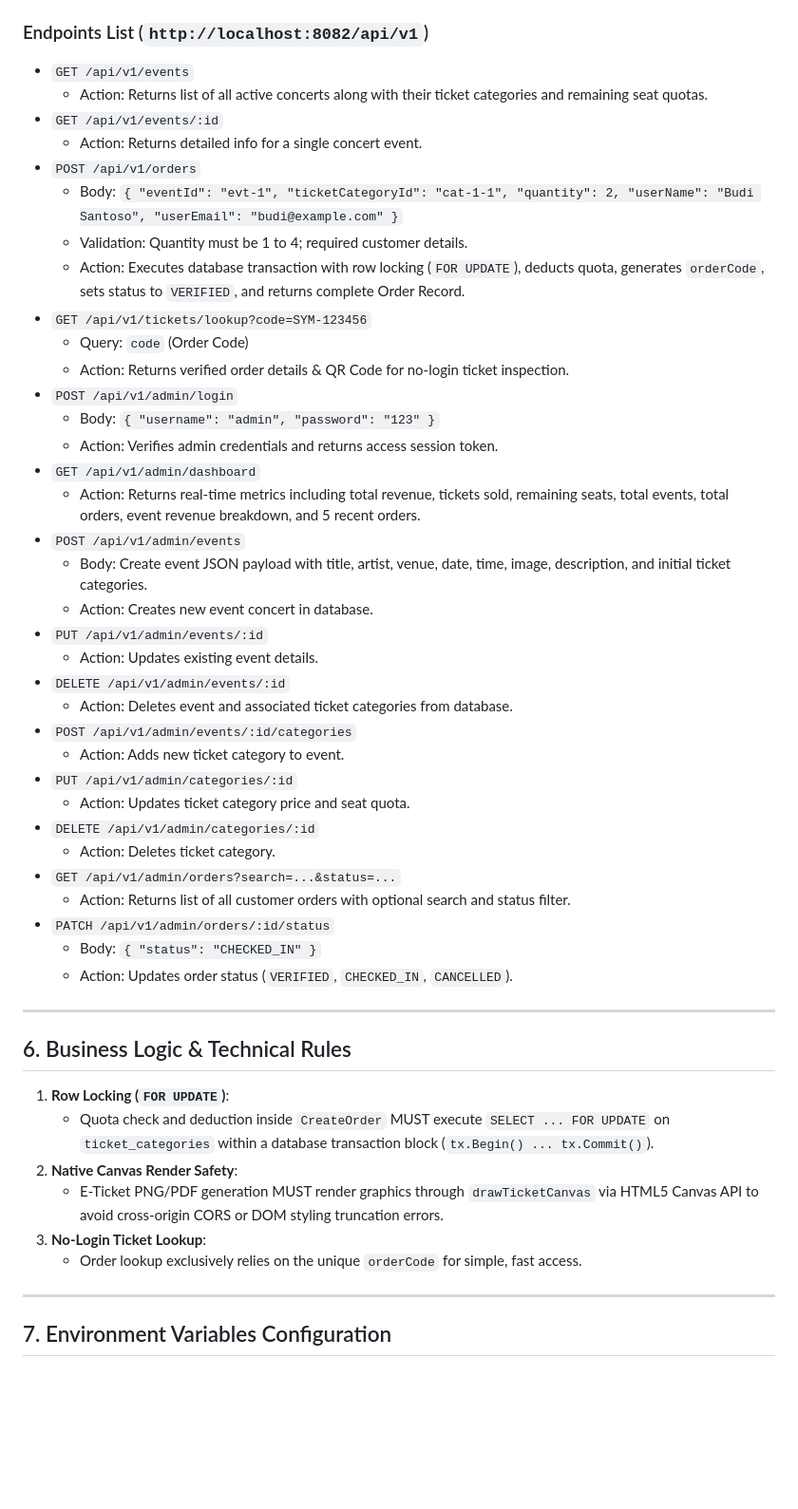
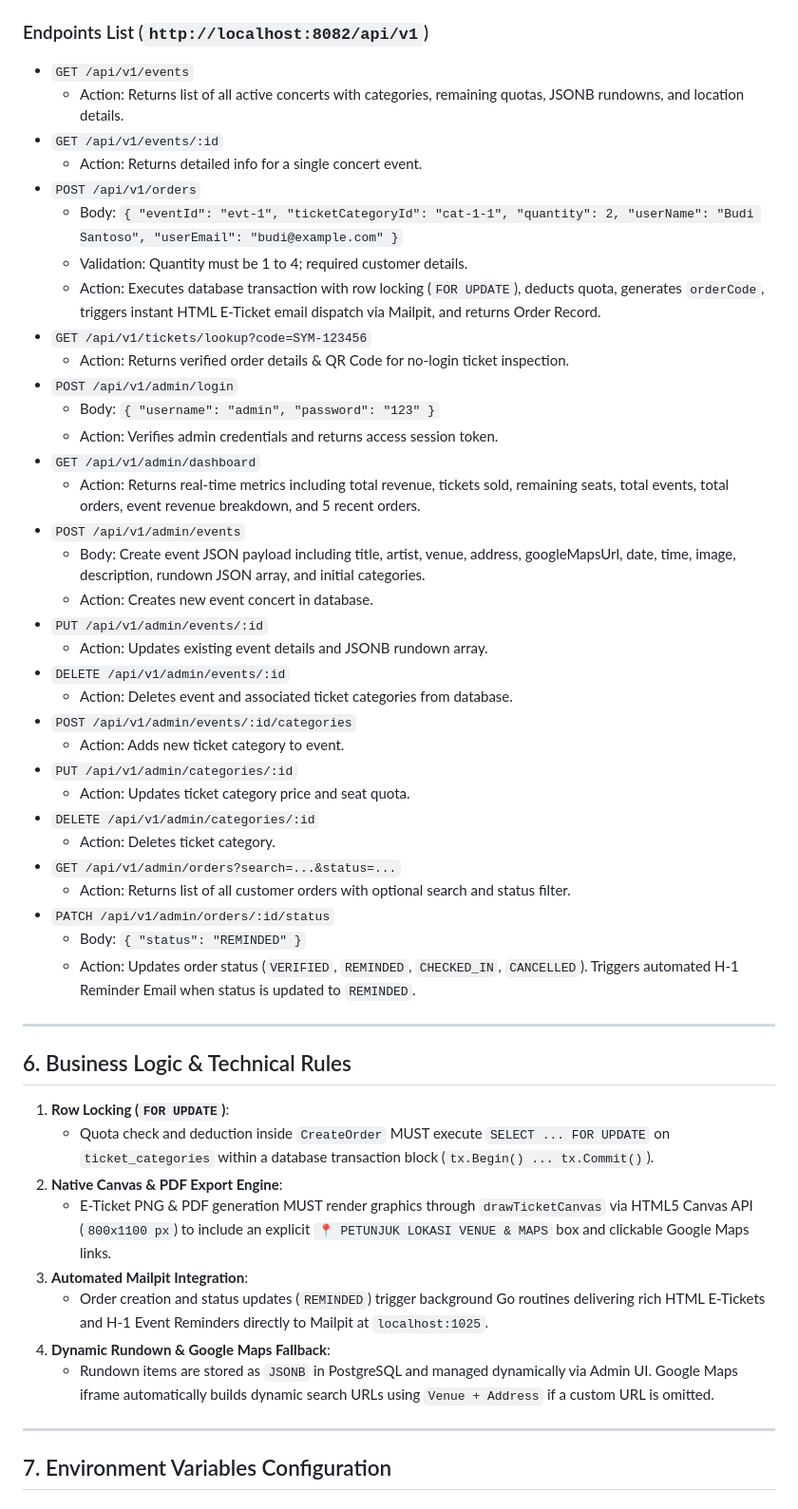
Before and after one commit to Zyrexnn/SymphoniaTic, a Markdown page: PRD.md, the part around one of its changes. Shown at 95% size. GitHub-like rendering; blank space fills up the shorter version.

```diff
--- a/PRD.md
+++ b/PRD.md
@@ -152,15 +162,14 @@ SymphoniaTic/
 
 ### Endpoints List (`http://localhost:8082/api/v1`)
 - `GET /api/v1/events`
-  - Action: Returns list of all active concerts along with their ticket categories and remaining seat quotas.
+  - Action: Returns list of all active concerts with categories, remaining quotas, JSONB rundowns, and location details.
 - `GET /api/v1/events/:id`
   - Action: Returns detailed info for a single concert event.
 - `POST /api/v1/orders`
   - Body: `{ "eventId": "evt-1", "ticketCategoryId": "cat-1-1", "quantity": 2, "userName": "Budi Santoso", "userEmail": "budi@example.com" }`
   - Validation: Quantity must be 1 to 4; required customer details.
-  - Action: Executes database transaction with row locking (`FOR UPDATE`), deducts quota, generates `orderCode`, sets status to `VERIFIED`, and returns complete Order Record.
+  - Action: Executes database transaction with row locking (`FOR UPDATE`), deducts quota, generates `orderCode`, triggers instant HTML E-Ticket email dispatch via Mailpit, and returns Order Record.
 - `GET /api/v1/tickets/lookup?code=SYM-123456`
-  - Query: `code` (Order Code)
   - Action: Returns verified order details & QR Code for no-login ticket inspection.
 - `POST /api/v1/admin/login`
   - Body: `{ "username": "admin", "password": "123" }`
@@ -168,10 +177,10 @@ SymphoniaTic/
 - `GET /api/v1/admin/dashboard`
   - Action: Returns real-time metrics including total revenue, tickets sold, remaining seats, total events, total orders, event revenue breakdown, and 5 recent orders.
 - `POST /api/v1/admin/events`
-  - Body: Create event JSON payload with title, artist, venue, date, time, image, description, and initial ticket categories.
+  - Body: Create event JSON payload including title, artist, venue, address, googleMapsUrl, date, time, image, description, rundown JSON array, and initial categories.
   - Action: Creates new event concert in database.
 - `PUT /api/v1/admin/events/:id`
-  - Action: Updates existing event details.
+  - Action: Updates existing event details and JSONB rundown array.
 - `DELETE /api/v1/admin/events/:id`
   - Action: Deletes event and associated ticket categories from database.
 - `POST /api/v1/admin/events/:id/categories`
@@ -183,9 +192,8 @@ SymphoniaTic/
 - `GET /api/v1/admin/orders?search=...&status=...`
   - Action: Returns list of all customer orders with optional search and status filter.
 - `PATCH /api/v1/admin/orders/:id/status`
-  - Body: `{ "status": "CHECKED_IN" }`
-  - Action: Updates order status (`VERIFIED`, `CHECKED_IN`, `CANCELLED`).
-
+  - Body: `{ "status": "REMINDED" }`
+  - Action: Updates order status (`VERIFIED`, `REMINDED`, `CHECKED_IN`, `CANCELLED`). Triggers automated H-1 Reminder Email when status is updated to `REMINDED`.
 
 ---
 
@@ -193,10 +201,12 @@ SymphoniaTic/
 
 1. **Row Locking (`FOR UPDATE`)**:
    - Quota check and deduction inside `CreateOrder` MUST execute `SELECT ... FOR UPDATE` on `ticket_categories` within a database transaction block (`tx.Begin() ... tx.Commit()`).
-2. **Native Canvas Render Safety**:
-   - E-Ticket PNG/PDF generation MUST render graphics through `drawTicketCanvas` via HTML5 Canvas API to avoid cross-origin CORS or DOM styling truncation errors.
-3. **No-Login Ticket Lookup**:
-   - Order lookup exclusively relies on the unique `orderCode` for simple, fast access.
+2. **Native Canvas & PDF Export Engine**:
+   - E-Ticket PNG & PDF generation MUST render graphics through `drawTicketCanvas` via HTML5 Canvas API (`800x1100 px`) to include an explicit `📍 PETUNJUK LOKASI VENUE & MAPS` box and clickable Google Maps links.
+3. **Automated Mailpit Integration**:
+   - Order creation and status updates (`REMINDED`) trigger background Go routines delivering rich HTML E-Tickets and H-1 Event Reminders directly to Mailpit at `localhost:1025`.
+4. **Dynamic Rundown & Google Maps Fallback**:
+   - Rundown items are stored as `JSONB` in PostgreSQL and managed dynamically via Admin UI. Google Maps iframe automatically builds dynamic search URLs using `Venue + Address` if a custom URL is omitted.
 
 ---
 
```
Also changed, not shown: other parts of PRD.md (+49 -35 lines).
